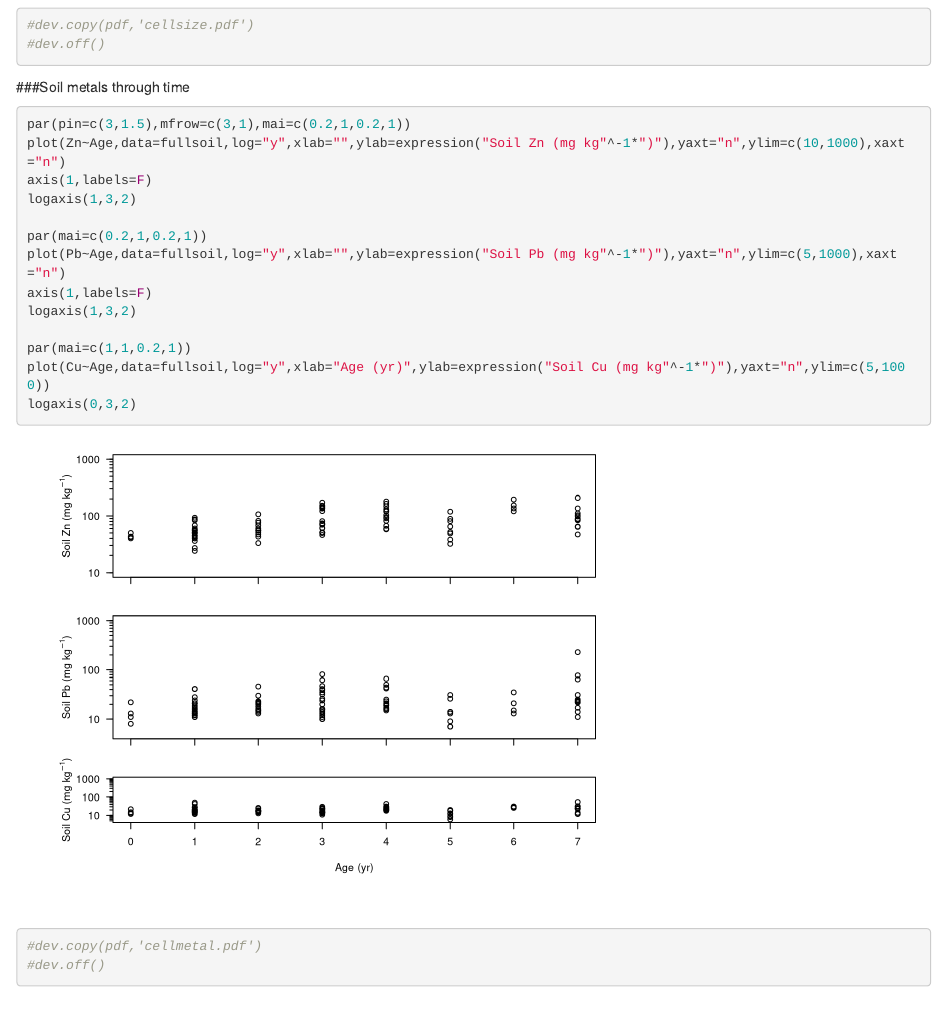
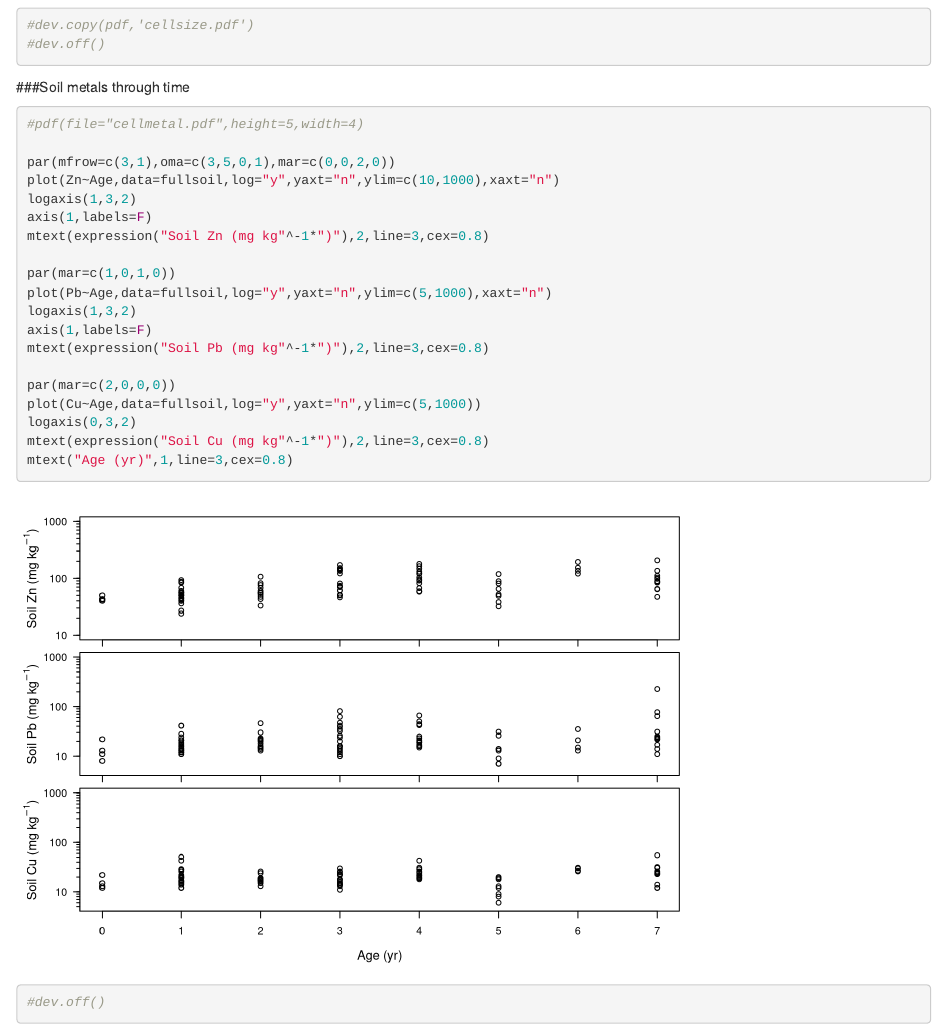
Before and after one commit to dmcostello/bioret2018, an R Markdown document (MS_plots.Rmd): the page in a window 1100 px wide, from 3310 px down. Rendered offline with R 4.5, knitr and Pandoc, with nearby package versions.

Commit message:
Code to plot soil metal through time

````diff
--- a/MS_plots.Rmd
+++ b/MS_plots.Rmd
@@ -58,20 +58,25 @@ points(100,345,pch=21,cex=1) #Cell with no drainage area
 
 ###Soil metals through time
 ```{r metal through time}
-par(pin=c(3,1.5),mfrow=c(3,1),mai=c(0.2,1,0.2,1))
-plot(Zn~Age,data=fullsoil,log="y",xlab="",ylab=expression("Soil Zn (mg kg"^-1*")"),yaxt="n",ylim=c(10,1000),xaxt="n")
+#pdf(file="cellmetal.pdf",height=5,width=4)
+
+par(mfrow=c(3,1),oma=c(3,5,0,1),mar=c(0,0,2,0))
+plot(Zn~Age,data=fullsoil,log="y",yaxt="n",ylim=c(10,1000),xaxt="n")
+logaxis(1,3,2)
 axis(1,labels=F)
+mtext(expression("Soil Zn (mg kg"^-1*")"),2,line=3,cex=0.8)
+
+par(mar=c(1,0,1,0))
+plot(Pb~Age,data=fullsoil,log="y",yaxt="n",ylim=c(5,1000),xaxt="n")
 logaxis(1,3,2)
+axis(1,labels=F)
+mtext(expression("Soil Pb (mg kg"^-1*")"),2,line=3,cex=0.8)
 
-par(mai=c(0.2,1,0.2,1))
-plot(Pb~Age,data=fullsoil,log="y",xlab="",ylab=expression("Soil Pb (mg kg"^-1*")"),yaxt="n",ylim=c(5,1000),xaxt="n")
-axis(1,labels=F)
-logaxis(1,3,2)
+par(mar=c(2,0,0,0))
+plot(Cu~Age,data=fullsoil,log="y",yaxt="n",ylim=c(5,1000))
+logaxis(0,3,2)
+mtext(expression("Soil Cu (mg kg"^-1*")"),2,line=3,cex=0.8)
+mtext("Age (yr)",1,line=3,cex=0.8)
 
-par(mai=c(1,1,0.2,1))
-plot(Cu~Age,data=fullsoil,log="y",xlab="Age (yr)",ylab=expression("Soil Cu (mg kg"^-1*")"),yaxt="n",ylim=c(5,1000))
-logaxis(0,3,2)
-
-#dev.copy(pdf,'cellmetal.pdf')
 #dev.off()
 ```
````
